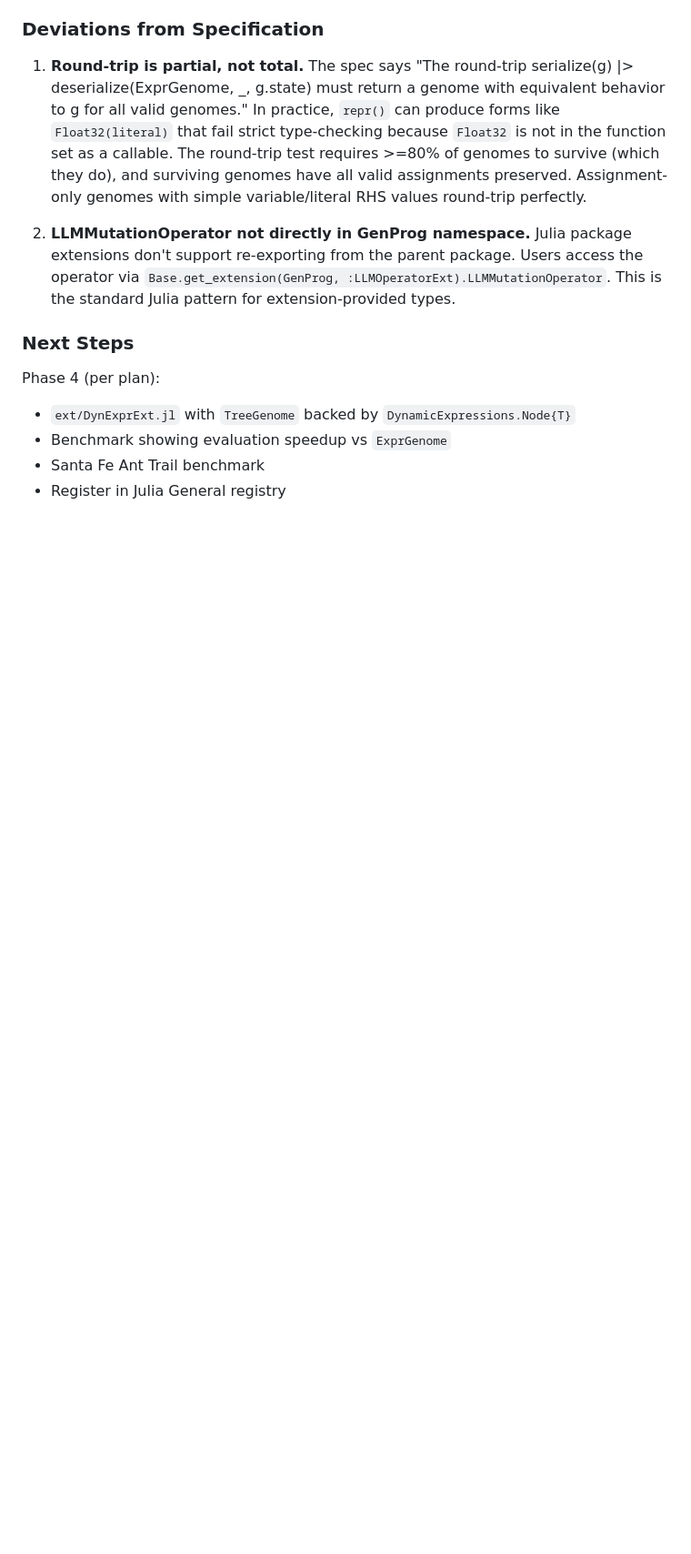
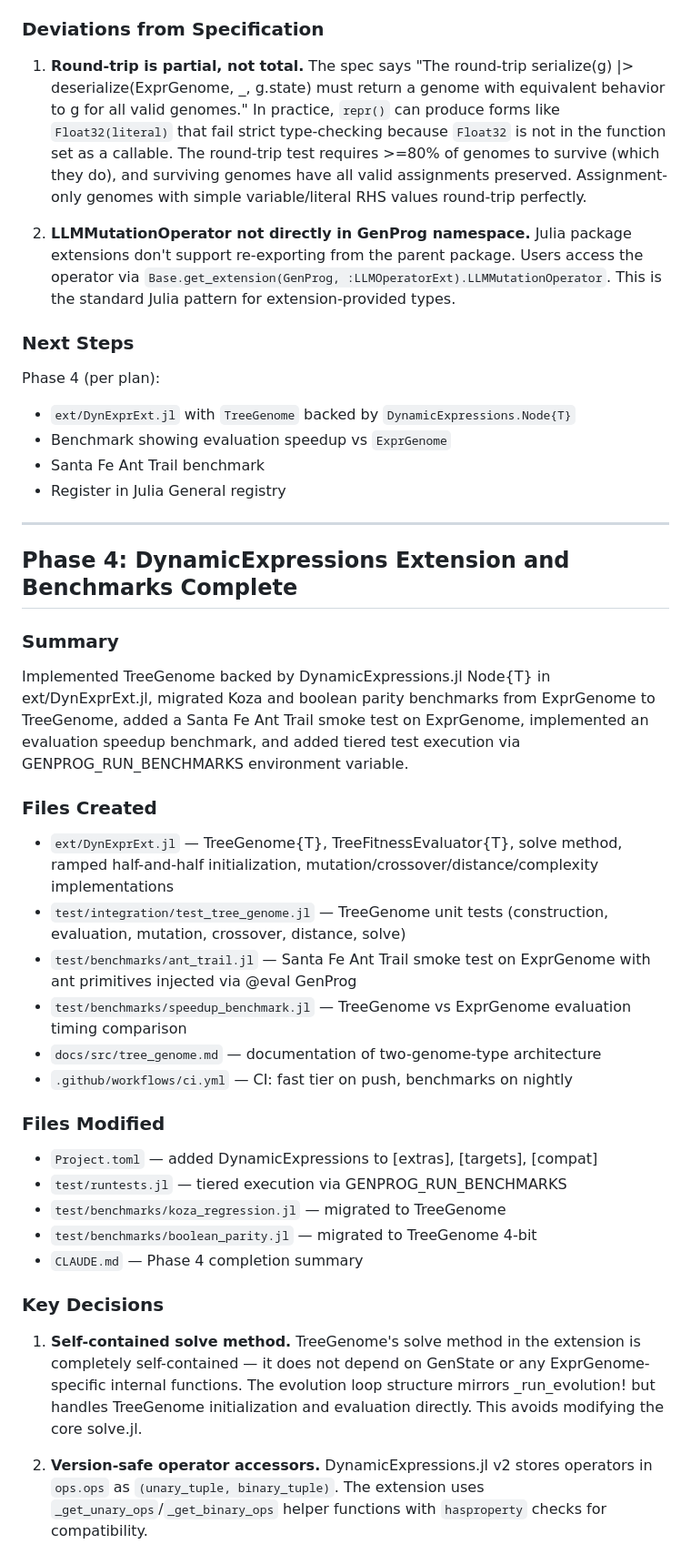
Before and after one commit to CodeReclaimers/Arborist.jl, a Markdown page: progress-20260323.md, the part around one of its changes. Shown at 91% size. GitHub-like rendering; blank space fills up the shorter version.

```diff
--- a/progress-20260323.md
+++ b/progress-20260323.md
@@ -82,3 +82,35 @@ Phase 4 (per plan):
 - Benchmark showing evaluation speedup vs `ExprGenome`
 - Santa Fe Ant Trail benchmark
 - Register in Julia General registry
+
+---
+
+## Phase 4: DynamicExpressions Extension and Benchmarks Complete
+
+### Summary
+
+Implemented TreeGenome backed by DynamicExpressions.jl Node{T} in ext/DynExprExt.jl, migrated Koza and boolean parity benchmarks from ExprGenome to TreeGenome, added a Santa Fe Ant Trail smoke test on ExprGenome, implemented an evaluation speedup benchmark, and added tiered test execution via GENPROG_RUN_BENCHMARKS environment variable.
+
+### Files Created
+
+- `ext/DynExprExt.jl` — TreeGenome{T}, TreeFitnessEvaluator{T}, solve method, ramped half-and-half initialization, mutation/crossover/distance/complexity implementations
+- `test/integration/test_tree_genome.jl` — TreeGenome unit tests (construction, evaluation, mutation, crossover, distance, solve)
+- `test/benchmarks/ant_trail.jl` — Santa Fe Ant Trail smoke test on ExprGenome with ant primitives injected via @eval GenProg
+- `test/benchmarks/speedup_benchmark.jl` — TreeGenome vs ExprGenome evaluation timing comparison
+- `docs/src/tree_genome.md` — documentation of two-genome-type architecture
+- `.github/workflows/ci.yml` — CI: fast tier on push, benchmarks on nightly
+
+### Files Modified
+
+- `Project.toml` — added DynamicExpressions to [extras], [targets], [compat]
+- `test/runtests.jl` — tiered execution via GENPROG_RUN_BENCHMARKS
+- `test/benchmarks/koza_regression.jl` — migrated to TreeGenome
+- `test/benchmarks/boolean_parity.jl` — migrated to TreeGenome 4-bit
+- `CLAUDE.md` — Phase 4 completion summary
+
+### Key Decisions
+
+1. **Self-contained solve method.** TreeGenome's solve method in the extension is completely self-contained — it does not depend on GenState or any ExprGenome-specific internal functions. The evolution loop structure mirrors _run_evolution! but handles TreeGenome initialization and evaluation directly. This avoids modifying the core solve.jl.
+
+2. **Version-safe operator accessors.** DynamicExpressions.jl v2 stores operators in `ops.ops` as `(unary_tuple, binary_tuple)`. The extension uses `_get_unary_ops`/`_get_binary_ops` helper functions with `hasproperty` checks for compatibility.
+
```
Also changed, not shown: other parts of progress-20260323.md (+39 -0 lines).
